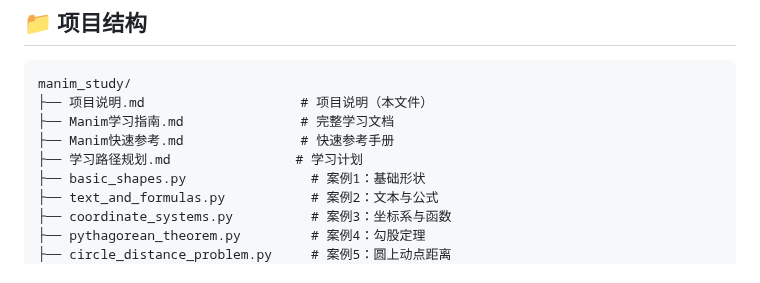
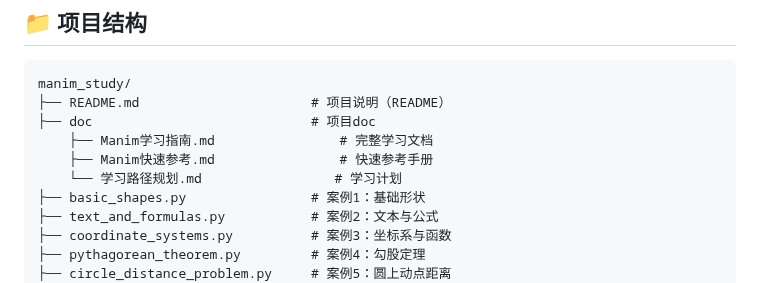
Before and after one commit to changjiale/manim_study, a Markdown page: README.md, the part around the change. Rendered like a GitHub page.

````diff
--- a/README.md
+++ b/README.md
@@ -111,10 +111,11 @@ manim -pql basic_shapes.py BasicShapes
 
 ```
 manim_study/
-├── 项目说明.md                    # 项目说明（本文件）
-├── Manim学习指南.md               # 完整学习文档
-├── Manim快速参考.md               # 快速参考手册
-├── 学习路径规划.md                # 学习计划
+├── README.md                      # 项目说明（README）
+├── doc                            # 项目doc
+    ├── Manim学习指南.md                # 完整学习文档
+    ├── Manim快速参考.md                # 快速参考手册
+    └── 学习路径规划.md                 # 学习计划
 ├── basic_shapes.py                # 案例1：基础形状
 ├── text_and_formulas.py           # 案例2：文本与公式
 ├── coordinate_systems.py          # 案例3：坐标系与函数
````
